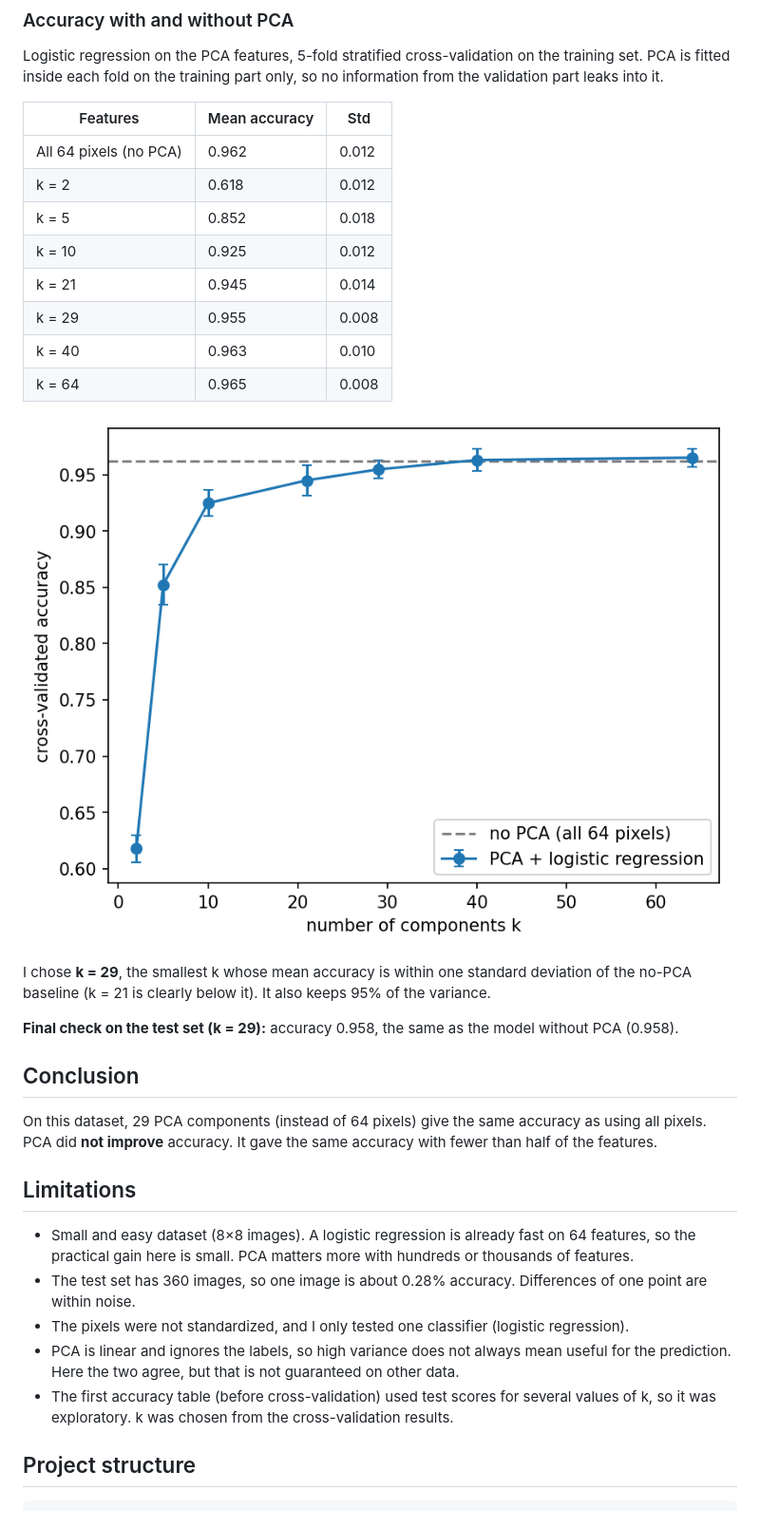
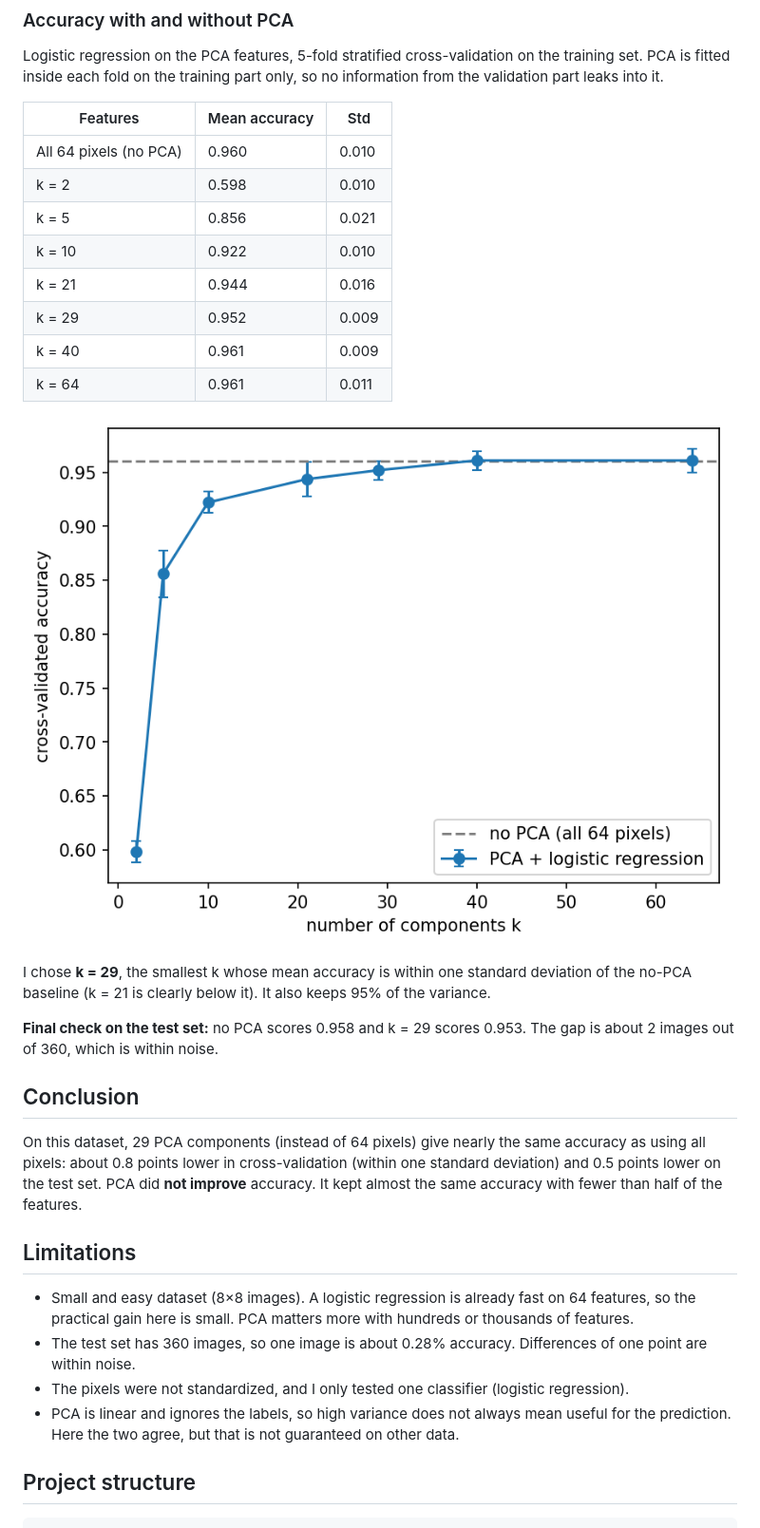
Before and after one commit to mohammed-del-cell/pca-from-scratch, a Markdown page: README.md, the part around one of its changes. Shown at 95% size. Rendered like a GitHub page; pictures changed too: images/accuracy_vs_k.png.

Commit message:
Add PCA from scatch with digits analysis

```diff
--- a/README.md
+++ b/README.md
@@ -41,24 +40,24 @@ Logistic regression on the PCA features, 5-fold stratified cross-validation on t
 
 | Features | Mean accuracy | Std |
 |---|---|---|
-| All 64 pixels (no PCA) | 0.962 | 0.012 |
-| k = 2 | 0.618 | 0.012 |
-| k = 5 | 0.852 | 0.018 |
-| k = 10 | 0.925 | 0.012 |
-| k = 21 | 0.945 | 0.014 |
-| k = 29 | 0.955 | 0.008 |
-| k = 40 | 0.963 | 0.010 |
-| k = 64 | 0.965 | 0.008 |
+| All 64 pixels (no PCA) | 0.960 | 0.010 |
+| k = 2 | 0.598 | 0.010 |
+| k = 5 | 0.856 | 0.021 |
+| k = 10 | 0.922 | 0.010 |
+| k = 21 | 0.944 | 0.016 |
+| k = 29 | 0.952 | 0.009 |
+| k = 40 | 0.961 | 0.009 |
+| k = 64 | 0.961 | 0.011 |
 
 ![accuracy vs k](images/accuracy_vs_k.png)
 
 I chose **k = 29**, the smallest k whose mean accuracy is within one standard deviation of the no-PCA baseline (k = 21 is clearly below it). It also keeps 95% of the variance.
 
-**Final check on the test set (k = 29):** accuracy 0.958, the same as the model without PCA (0.958).
+**Final check on the test set:** no PCA scores 0.958 and k = 29 scores 0.953. The gap is about 2 images out of 360, which is within noise.
 
 ## Conclusion
 
-On this dataset, 29 PCA components (instead of 64 pixels) give the same accuracy as using all pixels. PCA did **not improve** accuracy. It gave the same accuracy with fewer than half of the features.
+On this dataset, 29 PCA components (instead of 64 pixels) give nearly the same accuracy as using all pixels: about 0.8 points lower in cross-validation (within one standard deviation) and 0.5 points lower on the test set. PCA did **not improve** accuracy. It kept almost the same accuracy with fewer than half of the features.
 
 ## Limitations
 
@@ -66,7 +65,6 @@ On this dataset, 29 PCA components (instead of 64 pixels) give the same accuracy
 - The test set has 360 images, so one image is about 0.28% accuracy. Differences of one point are within noise.
 - The pixels were not standardized, and I only tested one classifier (logistic regression).
 - PCA is linear and ignores the labels, so high variance does not always mean useful for the prediction. Here the two agree, but that is not guaranteed on other data.
-- The first accuracy table (before cross-validation) used test scores for several values of k, so it was exploratory. k was chosen from the cross-validation results.
 
 ## Project structure
 
```
Also changed, not shown: other parts of README.md (+0 -1 lines), images/explained_variance.png, 2 other files.
